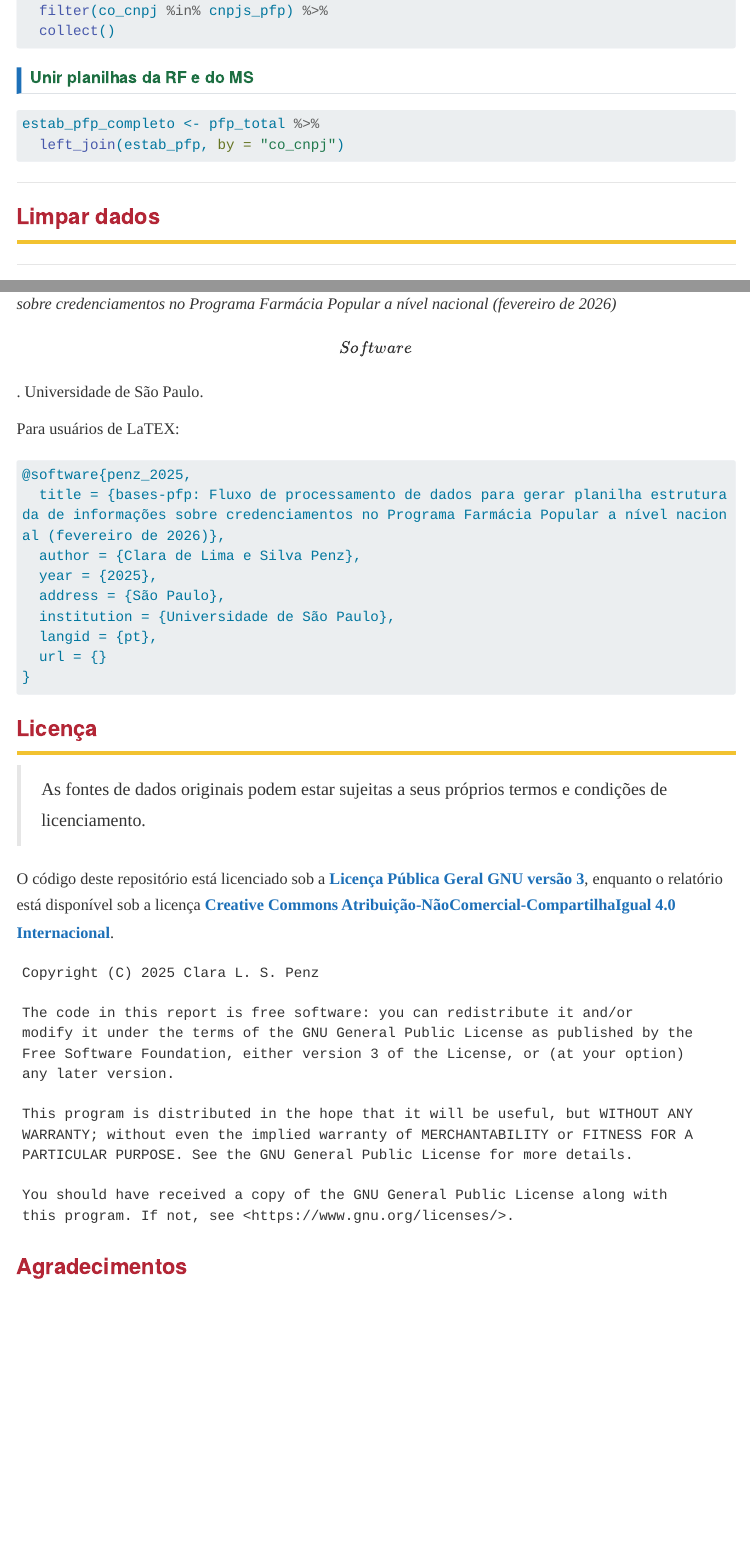
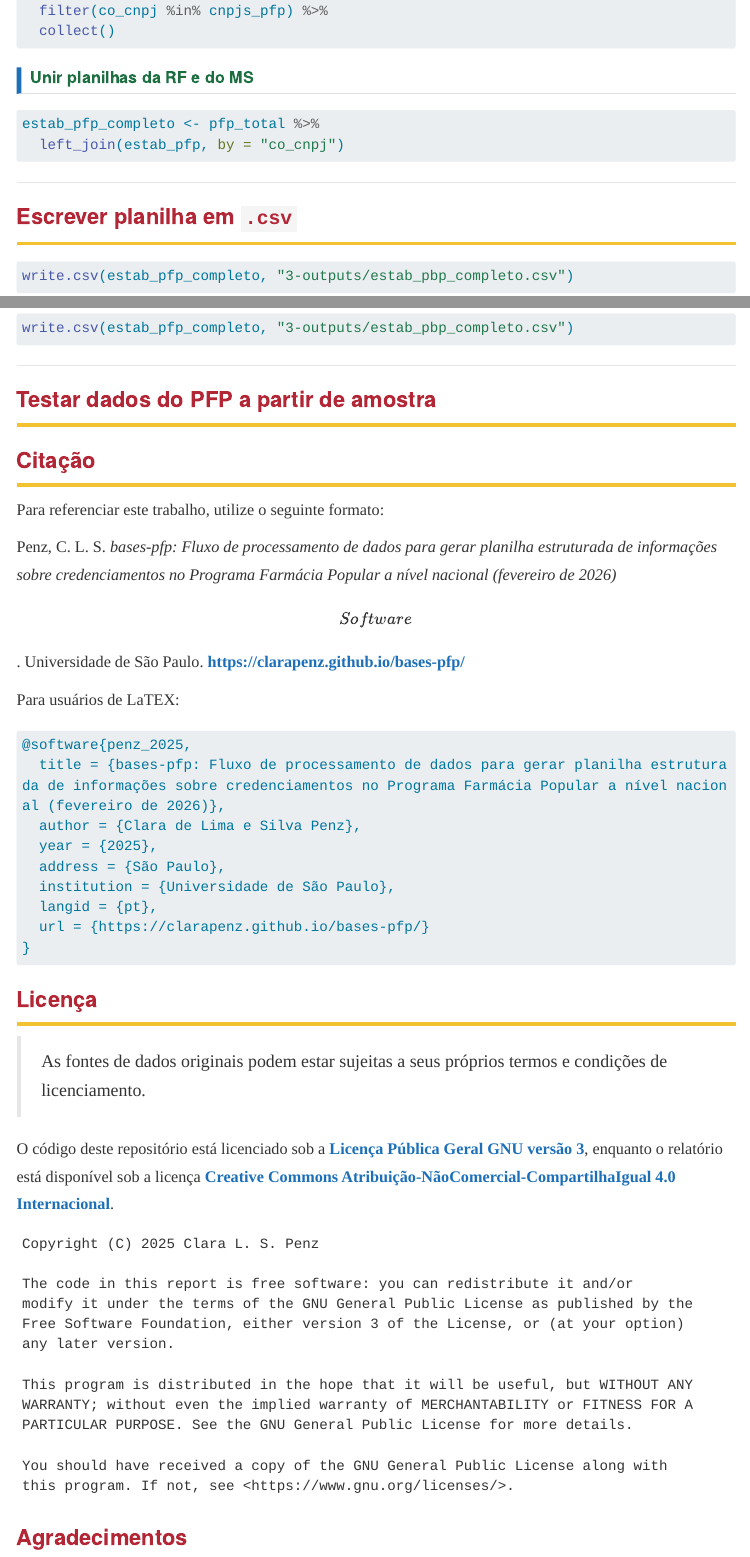
Before and after one commit to clarapenz/bases-pfp, a Quarto document (index.qmd): the page in a window 1100 px wide, from 10550 px down, and a second part further down, joined at a grey line. Rendered offline with R 4.5, knitr and Pandoc in place of Quarto, with nearby package versions; the code chunks are not run, so their results and figures are left out; menus at the side of the page are left out; long lines of code are wrapped; badge pictures from the web are left out.

Commit message:
Atualizar arquivos para o site

````diff
--- a/index.qmd
+++ b/index.qmd
@@ -569,7 +569,12 @@
 
 ---
 
-# Limpar dados
+# Escrever planilha em `.csv`
+
+```{r}
+write.csv(estab_pfp_completo, "3-outputs/estab_pbp_completo.csv")
+```
+
 
 ---
 
@@ -579,7 +584,7 @@
 
 Para referenciar este trabalho, utilize o seguinte formato:
 
-Penz, C. L. S. *bases-pfp: Fluxo de processamento de dados para gerar planilha estruturada de informações sobre credenciamentos no Programa Farmácia Popular a nível nacional (fevereiro de 2026)* \[Software\]. Universidade de São Paulo. <LINK>
+Penz, C. L. S. *bases-pfp: Fluxo de processamento de dados para gerar planilha estruturada de informações sobre credenciamentos no Programa Farmácia Popular a nível nacional (fevereiro de 2026)* \[Software\]. Universidade de São Paulo. <https://clarapenz.github.io/bases-pfp/>
 
 Para usuários de LaTEX:
 
@@ -591,7 +596,7 @@
   address = {São Paulo},
   institution = {Universidade de São Paulo},
   langid = {pt},
-  url = {}
+  url = {https://clarapenz.github.io/bases-pfp/}
 }
 ```
 # Licença
````
Also changed, not shown: README.md, 38 other files.
